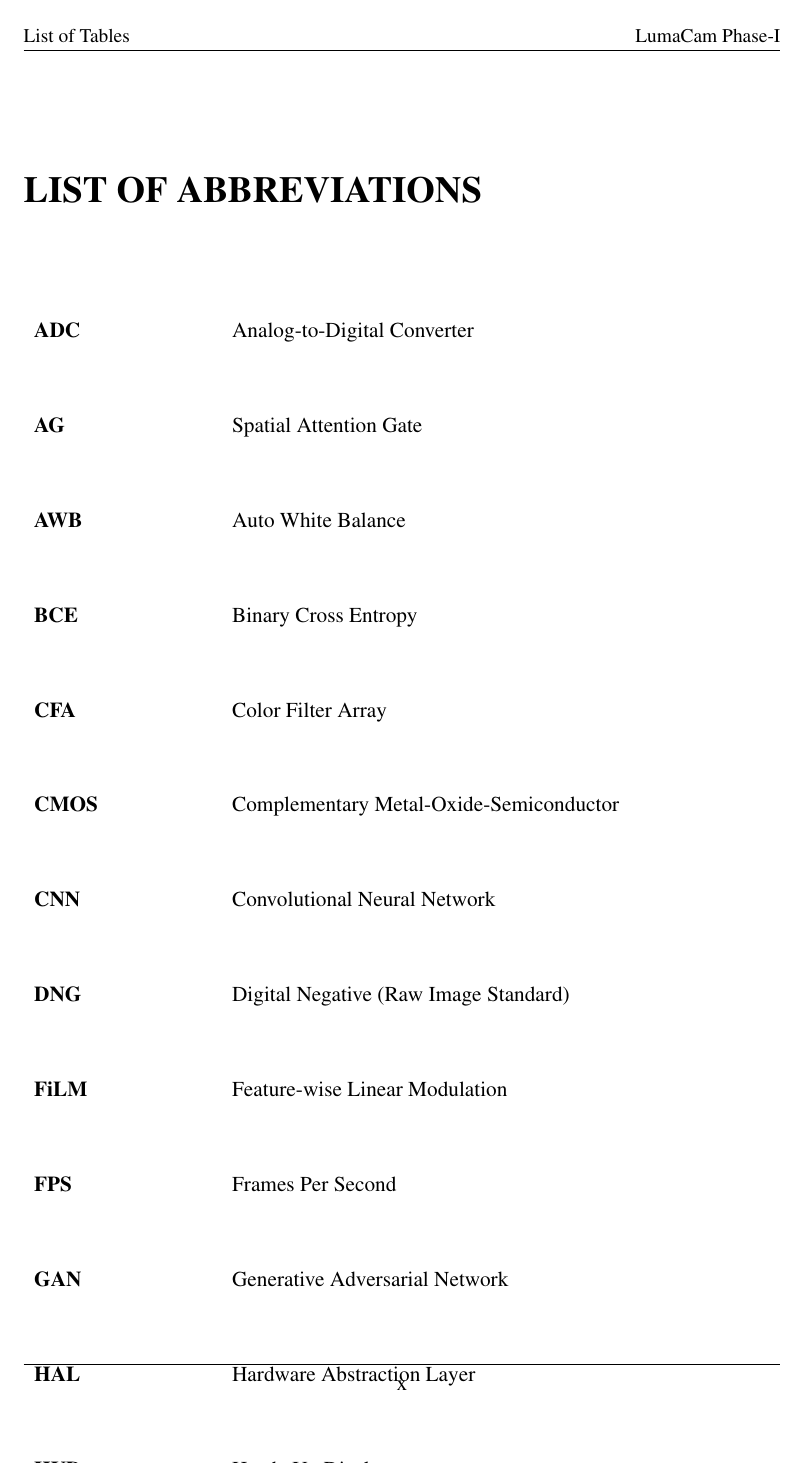
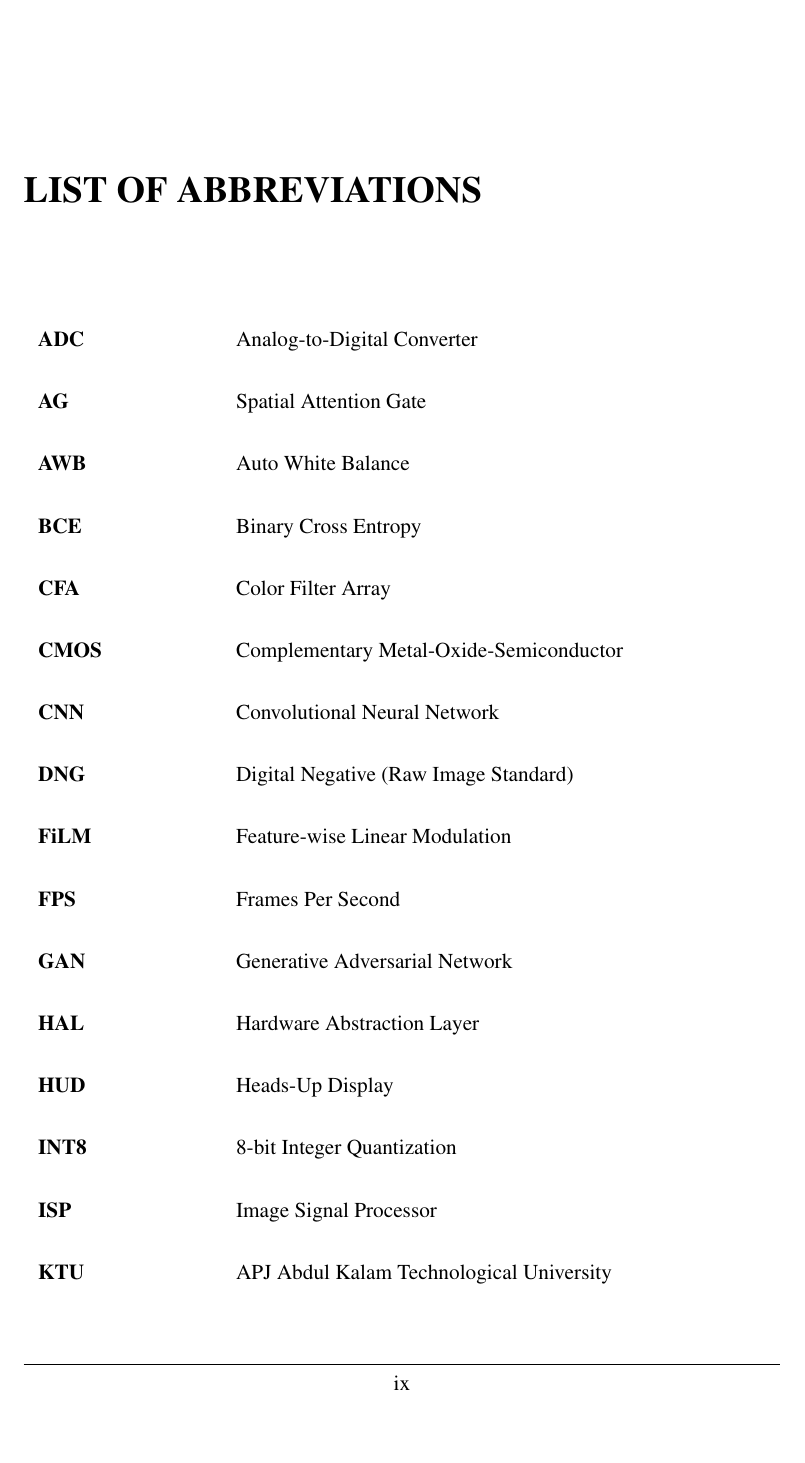
Before and after one commit to Sreenandan2004/LumaCam, a LaTeX thesis (Report/latex/main.tex, which reads Report/latex/abbreviations.tex): page 11 of 42 before the commit and page 10 of 42 after it. Compiled offline with pdfLaTeX.

Commit message:
fix(report): standardize abbreviation spacing to 0.6cm and eliminate blank page

```diff
--- a/Report/latex/abbreviations.tex
+++ b/Report/latex/abbreviations.tex
@@ -2,35 +1,23 @@
 \chapter*{LIST OF ABBREVIATIONS}
 \addcontentsline{toc}{chapter}{List of Abbreviations}
 
-\vspace{0.8cm}
+\vspace{0.6cm}
 
 \noindent
-\begin{tabular}{p{3.5cm}p{10.5cm}}
-\textbf{ADC} & Analog-to-Digital Converter \\[1.25cm]
-\textbf{AG} & Spatial Attention Gate \\[1.25cm]
-\textbf{AWB} & Auto White Balance \\[1.25cm]
-\textbf{BCE} & Binary Cross Entropy \\[1.25cm]
-\textbf{CFA} & Color Filter Array \\[1.25cm]
-\textbf{CMOS} & Complementary Metal-Oxide-Semiconductor \\[1.25cm]
-\textbf{CNN} & Convolutional Neural Network \\[1.25cm]
-\textbf{DNG} & Digital Negative (Raw Image Standard) \\[1.25cm]
-\textbf{FiLM} & Feature-wise Linear Modulation \\[1.25cm]
-\textbf{FPS} & Frames Per Second \\[1.25cm]
-\textbf{GAN} & Generative Adversarial Network \\[1.25cm]
-\textbf{HAL} & Hardware Abstraction Layer \\[1.25cm]
-\textbf{HUD} & Heads-Up Display \\[1.25cm]
-\textbf{INT8} & 8-bit Integer Quantization \\[1.25cm]
-\textbf{ISP} & Image Signal Processor \\[1.25cm]
-\textbf{KTU} & APJ Abdul Kalam Technological University \\[1.25cm]
-\textbf{LLIE} & Low-Light Image Enhancement \\[1.25cm]
-\textbf{MLP} & Multi-Layer Perceptron \\[1.25cm]
-\textbf{MS-SSIM} & Multi-Scale Structural Similarity Index \\[1.25cm]
-\textbf{NPU} & Neural Processing Unit \\[1.25cm]
-\textbf{ONNX} & Open Neural Network Exchange \\[1.25cm]
-\textbf{PSNR} & Peak Signal-to-Noise Ratio \\[1.25cm]
-\textbf{PTQ} & Post-Training Quantization \\[1.25cm]
-\textbf{RAW} & Sensor Raw Bayer Photon Data \\[1.25cm]
-\textbf{SCTCE} & Sree Chitra Thirunal College of Engineering \\[1.25cm]
-\textbf{SID} & See-in-the-Dark Dataset \\[1.25cm]
-\textbf{SNR} & Signal-to-Noise Ratio \\[1.25cm]
-\textbf{SSIM} & Structural Similarity Index Measure \\[1.25cm]
+\begin{longtable}{p{3.5cm}p{10.5cm}}
+\textbf{ADC} & Analog-to-Digital Converter \\[0.6cm]
+\textbf{AG} & Spatial Attention Gate \\[0.6cm]
+\textbf{AWB} & Auto White Balance \\[0.6cm]
+\textbf{BCE} & Binary Cross Entropy \\[0.6cm]
+\textbf{CFA} & Color Filter Array \\[0.6cm]
+\textbf{CMOS} & Complementary Metal-Oxide-Semiconductor \\[0.6cm]
+\textbf{CNN} & Convolutional Neural Network \\[0.6cm]
+\textbf{DNG} & Digital Negative (Raw Image Standard) \\[0.6cm]
+\textbf{FiLM} & Feature-wise Linear Modulation \\[0.6cm]
+\textbf{FPS} & Frames Per Second \\[0.6cm]
+\textbf{GAN} & Generative Adversarial Network \\[0.6cm]
+\textbf{HAL} & Hardware Abstraction Layer \\[0.6cm]
+\textbf{HUD} & Heads-Up Display \\[0.6cm]
+\textbf{INT8} & 8-bit Integer Quantization \\[0.6cm]
+\textbf{ISP} & Image Signal Processor \\[0.6cm]
+\textbf{KTU} & APJ Abdul Kalam Technological University \\[0.6cm]
@@ -37,2 +36,2 @@
 \textbf{U-Net} & U-shaped Convolutional Neural Network \\
-\end{tabular}
+\end{longtable}
--- a/Report/latex/main.tex
+++ b/Report/latex/main.tex
@@ -22,6 +22,7 @@
 \usepackage{amsmath,amssymb,amsfonts}
 \usepackage{booktabs}
 \usepackage{tabularx}
+\usepackage{longtable}
 \usepackage{caption}
 \usepackage{subcaption}
 \usepackage{float}
```
Also changed, not shown: CHANGELOG.md, Report/latex/abbreviations.tex (13 more changed lines), 1 other file.
